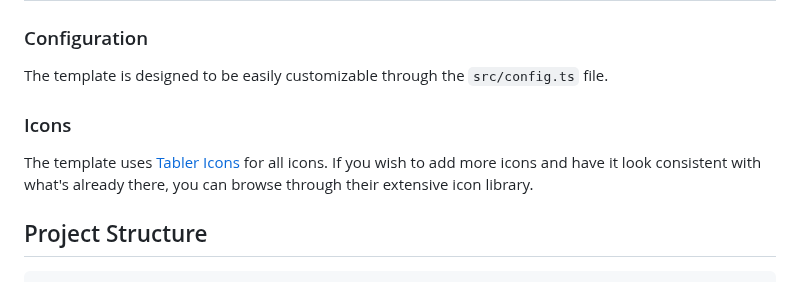
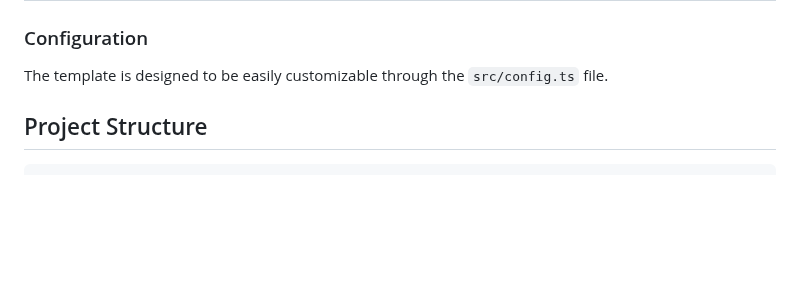
Before and after one commit to zaherkarp/zaherkarp.github.io, a Markdown page: README.md, the part around the change. GitHub-like rendering; blank space fills up the shorter version.

```diff
--- a/README.md
+++ b/README.md
@@ -11,10 +11,6 @@
 ### Configuration
 
 The template is designed to be easily customizable through the `src/config.ts` file.
-
-### Icons
-
-The template uses [Tabler Icons](https://tabler.io/icons) for all icons. If you wish to add more icons and have it look consistent with what's already there, you can browse through their extensive icon library.
 
 ## Project Structure
 
```
